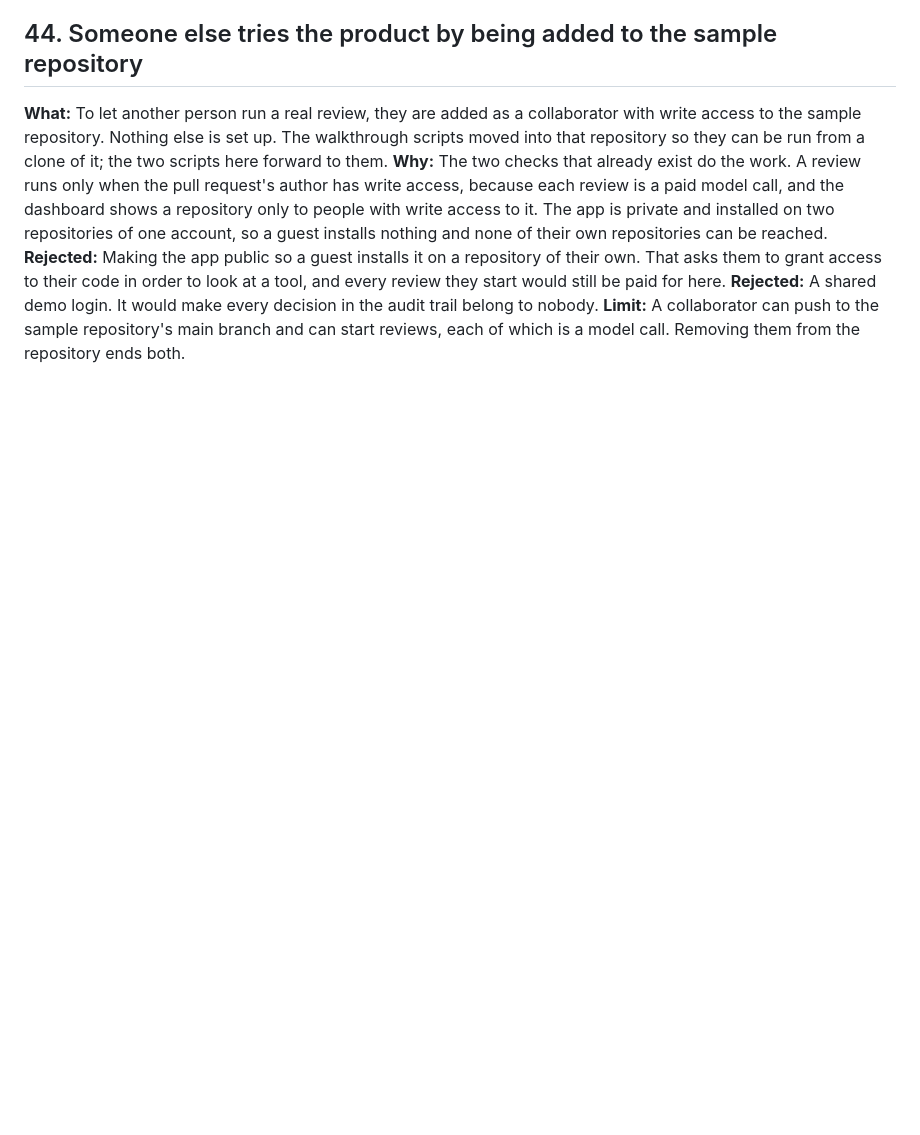
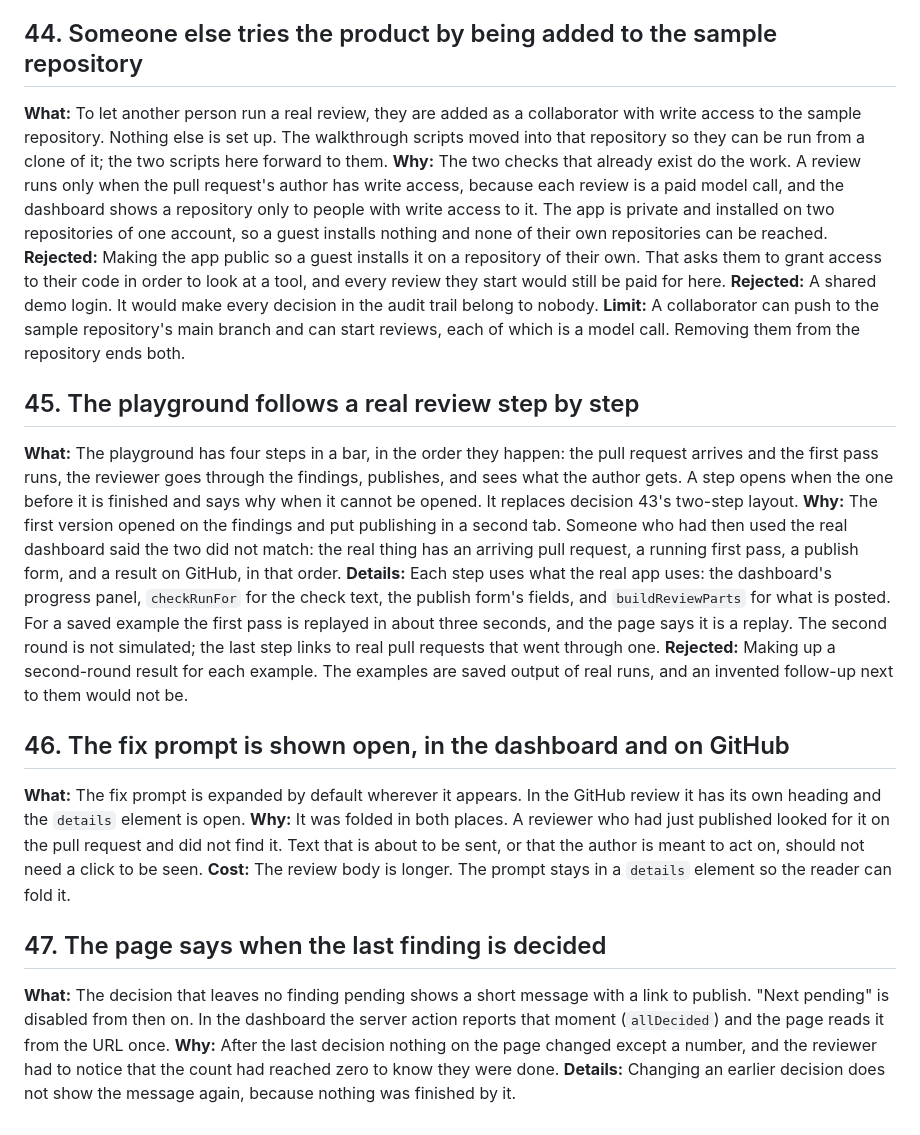
Before and after one commit to Changliu53/second-look, a Markdown page: DECISIONS.md, the part around the change. GitHub-like rendering; blank space fills up the shorter version.

```diff
--- a/DECISIONS.md
+++ b/DECISIONS.md
@@ -239,3 +239,19 @@ One entry per real design choice: what, why, and the alternative that was reject
 **Rejected:** Making the app public so a guest installs it on a repository of their own. That asks them to grant access to their code in order to look at a tool, and every review they start would still be paid for here.
 **Rejected:** A shared demo login. It would make every decision in the audit trail belong to nobody.
 **Limit:** A collaborator can push to the sample repository's main branch and can start reviews, each of which is a model call. Removing them from the repository ends both.
+
+## 45. The playground follows a real review step by step
+**What:** The playground has four steps in a bar, in the order they happen: the pull request arrives and the first pass runs, the reviewer goes through the findings, publishes, and sees what the author gets. A step opens when the one before it is finished and says why when it cannot be opened. It replaces decision 43's two-step layout.
+**Why:** The first version opened on the findings and put publishing in a second tab. Someone who had then used the real dashboard said the two did not match: the real thing has an arriving pull request, a running first pass, a publish form, and a result on GitHub, in that order.
+**Details:** Each step uses what the real app uses: the dashboard's progress panel, `checkRunFor` for the check text, the publish form's fields, and `buildReviewParts` for what is posted. For a saved example the first pass is replayed in about three seconds, and the page says it is a replay. The second round is not simulated; the last step links to real pull requests that went through one.
+**Rejected:** Making up a second-round result for each example. The examples are saved output of real runs, and an invented follow-up next to them would not be.
+
+## 46. The fix prompt is shown open, in the dashboard and on GitHub
+**What:** The fix prompt is expanded by default wherever it appears. In the GitHub review it has its own heading and the `details` element is open.
+**Why:** It was folded in both places. A reviewer who had just published looked for it on the pull request and did not find it. Text that is about to be sent, or that the author is meant to act on, should not need a click to be seen.
+**Cost:** The review body is longer. The prompt stays in a `details` element so the reader can fold it.
+
+## 47. The page says when the last finding is decided
+**What:** The decision that leaves no finding pending shows a short message with a link to publish. "Next pending" is disabled from then on. In the dashboard the server action reports that moment (`allDecided`) and the page reads it from the URL once.
+**Why:** After the last decision nothing on the page changed except a number, and the reviewer had to notice that the count had reached zero to know they were done.
+**Details:** Changing an earlier decision does not show the message again, because nothing was finished by it.
```
Also changed, not shown: README.md (+3 -3 lines), docs/home.jpg, 15 other files.
